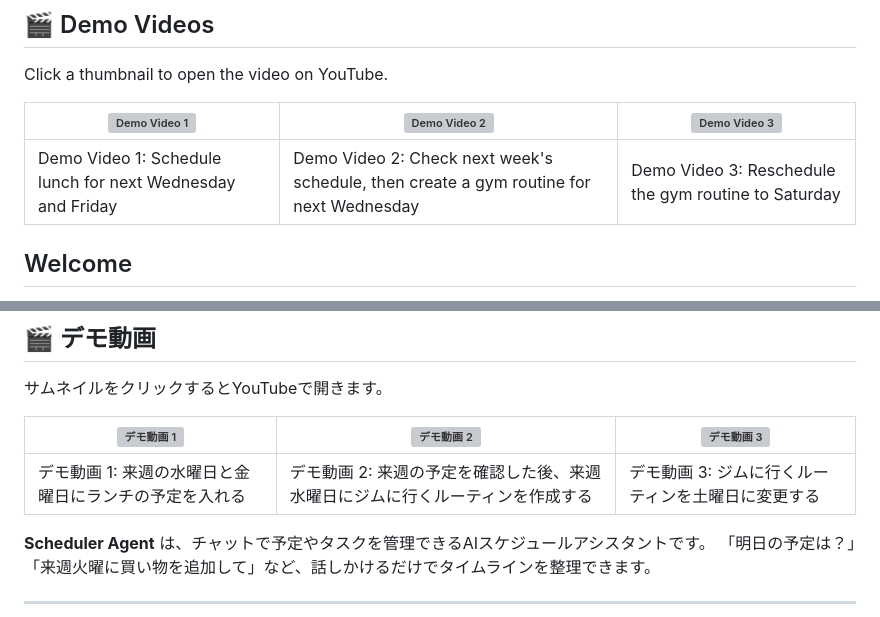
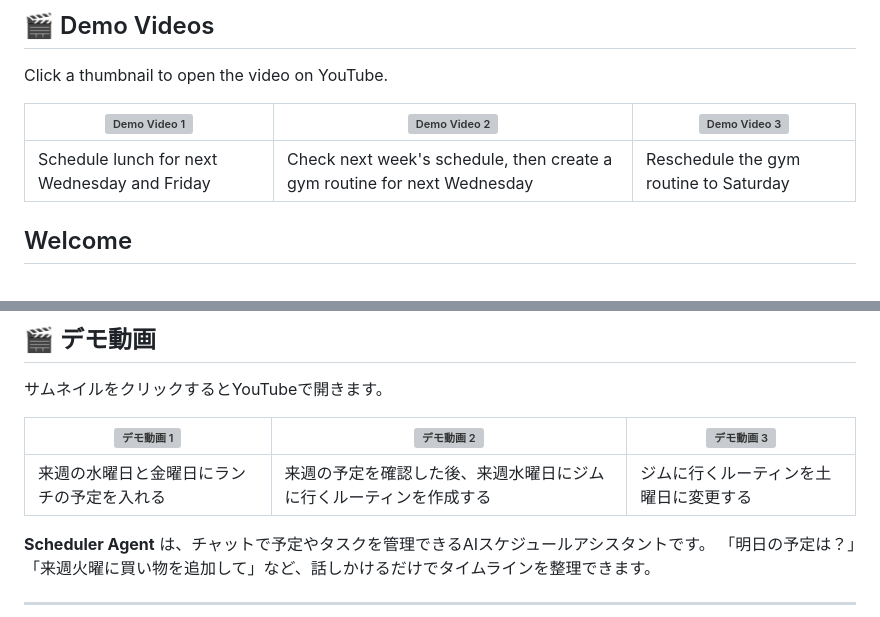
Before and after one commit to kota-kawa/Scheduler-Agent, a Markdown page: README.md, 2 parts joined by grey strips. Rendered like a GitHub page; folded sections open; grey boxes are pictures that could not be loaded.

Commit message:
ラベルを削除

```diff
--- a/README.md
+++ b/README.md
@@ -29,7 +29,7 @@ Click a thumbnail to open the video on YouTube.
 
 | [![Demo Video 1](https://img.youtube.com/vi/FNXvN0xkqtU/hqdefault.jpg)](https://youtu.be/FNXvN0xkqtU) | [![Demo Video 2](https://img.youtube.com/vi/pMmqIU1zab8/hqdefault.jpg)](https://youtu.be/pMmqIU1zab8) | [![Demo Video 3](https://img.youtube.com/vi/SbBVq13BDxY/hqdefault.jpg)](https://youtu.be/SbBVq13BDxY) |
 | --- | --- | --- |
-| Demo Video 1: Schedule lunch for next Wednesday and Friday | Demo Video 2: Check next week's schedule, then create a gym routine for next Wednesday | Demo Video 3: Reschedule the gym routine to Saturday |
+| Schedule lunch for next Wednesday and Friday | Check next week's schedule, then create a gym routine for next Wednesday | Reschedule the gym routine to Saturday |
 
 ## Welcome
 
@@ -104,7 +104,7 @@ This project is released under the [MIT License](LICENSE.md).
 
 | [![デモ動画 1](https://img.youtube.com/vi/FNXvN0xkqtU/hqdefault.jpg)](https://youtu.be/FNXvN0xkqtU) | [![デモ動画 2](https://img.youtube.com/vi/pMmqIU1zab8/hqdefault.jpg)](https://youtu.be/pMmqIU1zab8) | [![デモ動画 3](https://img.youtube.com/vi/SbBVq13BDxY/hqdefault.jpg)](https://youtu.be/SbBVq13BDxY) |
 | --- | --- | --- |
-| デモ動画 1: 来週の水曜日と金曜日にランチの予定を入れる | デモ動画 2: 来週の予定を確認した後、来週水曜日にジムに行くルーティンを作成する | デモ動画 3: ジムに行くルーティンを土曜日に変更する |
+| 来週の水曜日と金曜日にランチの予定を入れる | 来週の予定を確認した後、来週水曜日にジムに行くルーティンを作成する | ジムに行くルーティンを土曜日に変更する |
 
 **Scheduler Agent** は、チャットで予定やタスクを管理できるAIスケジュールアシスタントです。
 「明日の予定は？」「来週火曜に買い物を追加して」など、話しかけるだけでタイムラインを整理できます。
```
